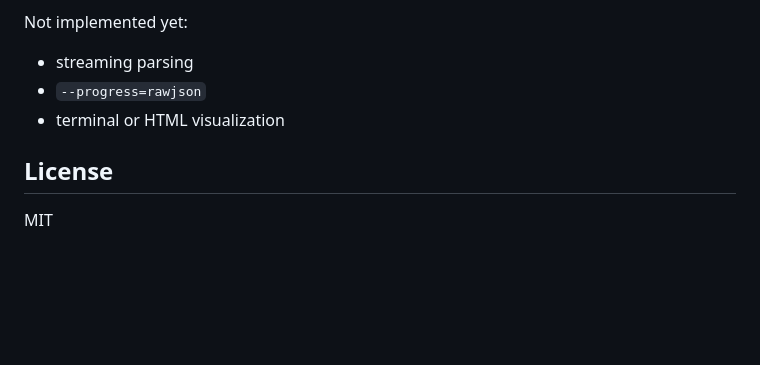
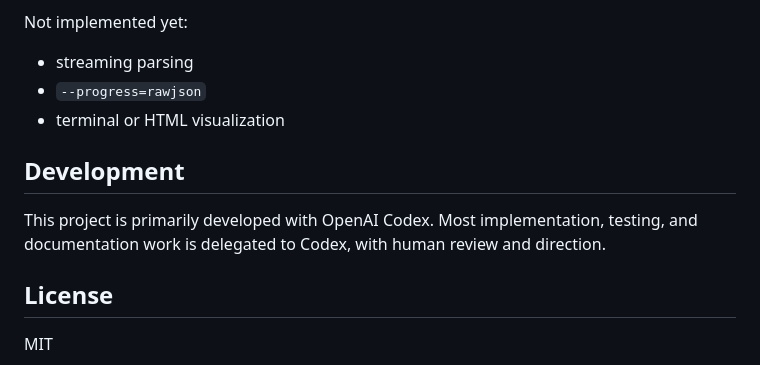
Before and after one commit to lusingander/dobl, a Markdown page: README.md, the part around the change. Drawn GitHub-style; blank space fills up the shorter version.

```diff
--- a/README.md
+++ b/README.md
@@ -142,6 +142,12 @@ Not implemented yet:
 - `--progress=rawjson`
 - terminal or HTML visualization
 
+## Development
+
+This project is primarily developed with OpenAI Codex. Most implementation,
+testing, and documentation work is delegated to Codex, with human review and
+direction.
+
 ## License
 
 MIT
```
